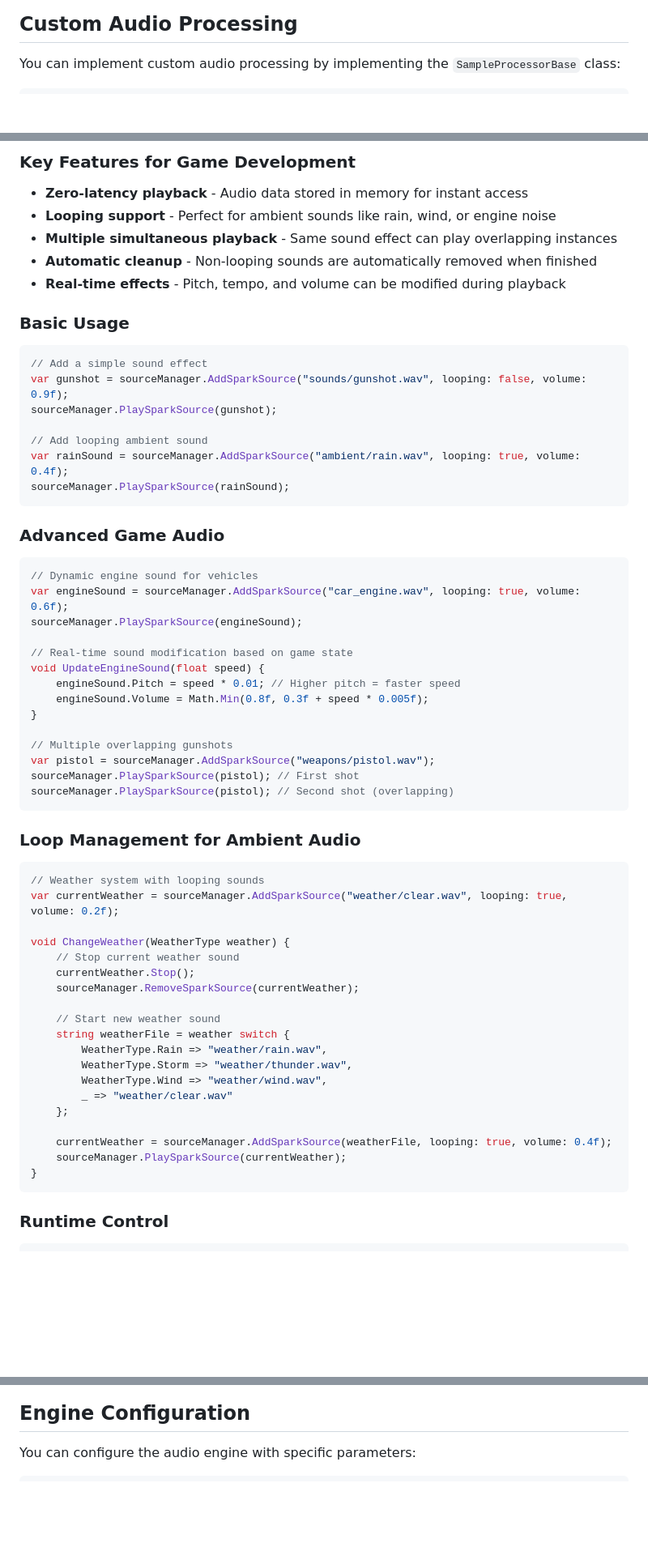
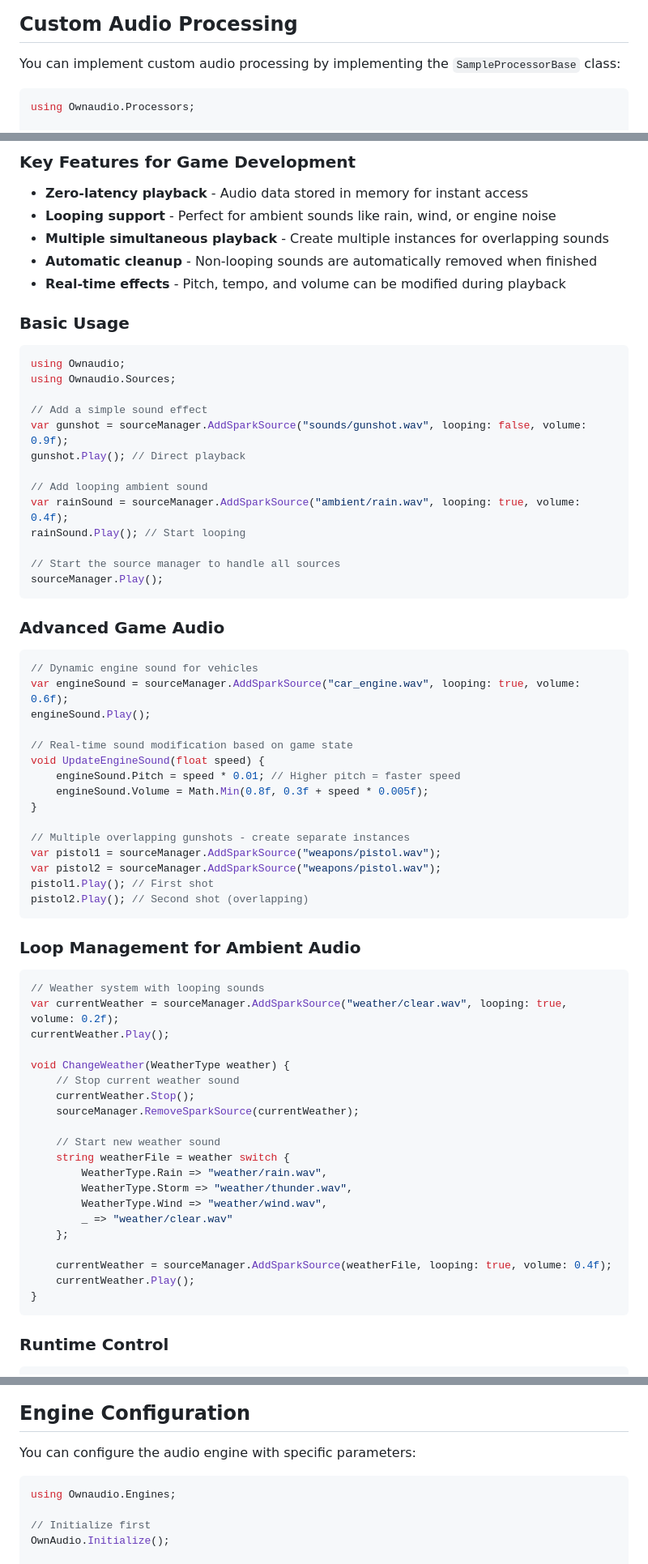
Before and after one commit to ModernMube/OwnAudioSharp, a Markdown page: README.md, 3 parts joined by grey strips. Shown: that part at 81% size. GitHub-like rendering; blank space fills up the shorter version.

````diff
--- a/README.md
+++ b/README.md
@@ -242,6 +257,8 @@ sourceManager.CustomSampleProcessor = equalizer;
 You can implement custom audio processing by implementing the `SampleProcessorBase` class:
 
 ```csharp
+using Ownaudio.Processors;
+
 public class MyAudioProcessor : SampleProcessorBase
 {
     public override void Process(Span<float> samples)
@@ -274,20 +291,26 @@ The `SourceSpark` class is a simplified audio source designed specifically for s
 
 - **Zero-latency playback** - Audio data stored in memory for instant access
 - **Looping support** - Perfect for ambient sounds like rain, wind, or engine noise
-- **Multiple simultaneous playback** - Same sound effect can play overlapping instances
+- **Multiple simultaneous playback** - Create multiple instances for overlapping sounds
 - **Automatic cleanup** - Non-looping sounds are automatically removed when finished
 - **Real-time effects** - Pitch, tempo, and volume can be modified during playback
 
 ### Basic Usage
 
 ```csharp
+using Ownaudio;
+using Ownaudio.Sources;
+
 // Add a simple sound effect
 var gunshot = sourceManager.AddSparkSource("sounds/gunshot.wav", looping: false, volume: 0.9f);
-sourceManager.PlaySparkSource(gunshot);
+gunshot.Play(); // Direct playback
 
 // Add looping ambient sound
 var rainSound = sourceManager.AddSparkSource("ambient/rain.wav", looping: true, volume: 0.4f);
-sourceManager.PlaySparkSource(rainSound);
+rainSound.Play(); // Start looping
+
+// Start the source manager to handle all sources
+sourceManager.Play();
 ```
 
 ### Advanced Game Audio
@@ -295,7 +318,7 @@ sourceManager.PlaySparkSource(rainSound);
 ```csharp
 // Dynamic engine sound for vehicles
 var engineSound = sourceManager.AddSparkSource("car_engine.wav", looping: true, volume: 0.6f);
-sourceManager.PlaySparkSource(engineSound);
+engineSound.Play();
 
 // Real-time sound modification based on game state
 void UpdateEngineSound(float speed) {
@@ -303,10 +326,11 @@ void UpdateEngineSound(float speed) {
     engineSound.Volume = Math.Min(0.8f, 0.3f + speed * 0.005f);
 }
 
-// Multiple overlapping gunshots
-var pistol = sourceManager.AddSparkSource("weapons/pistol.wav");
-sourceManager.PlaySparkSource(pistol); // First shot
-sourceManager.PlaySparkSource(pistol); // Second shot (overlapping)
+// Multiple overlapping gunshots - create separate instances
+var pistol1 = sourceManager.AddSparkSource("weapons/pistol.wav");
+var pistol2 = sourceManager.AddSparkSource("weapons/pistol.wav");
+pistol1.Play(); // First shot
+pistol2.Play(); // Second shot (overlapping)
 ```
 
 ### Loop Management for Ambient Audio
@@ -314,6 +338,7 @@ sourceManager.PlaySparkSource(pistol); // Second shot (overlapping)
 ```csharp
 // Weather system with looping sounds
 var currentWeather = sourceManager.AddSparkSource("weather/clear.wav", looping: true, volume: 0.2f);
+currentWeather.Play();
 
 void ChangeWeather(WeatherType weather) {
     // Stop current weather sound
@@ -329,7 +354,7 @@ void ChangeWeather(WeatherType weather) {
     };
 
     currentWeather = sourceManager.AddSparkSource(weatherFile, looping: true, volume: 0.4f);
-    sourceManager.PlaySparkSource(currentWeather);
+    currentWeather.Play();
 }
 ```
 
@@ -697,6 +763,11 @@ The library follows a layered architecture:
 You can configure the audio engine with specific parameters:
 
 ```csharp
+using Ownaudio.Engines;
+
+// Initialize first
+OwnAudio.Initialize();
+
 // Configure output engine options
 SourceManager.OutputEngineOptions = new AudioEngineOutputOptions(
     OwnAudioEngine.EngineChannels.Stereo,
````
Also changed, not shown: other parts of README.md (+80 -24 lines).
